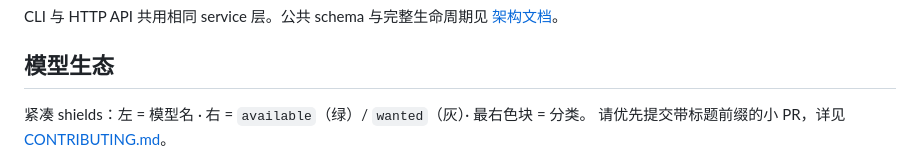
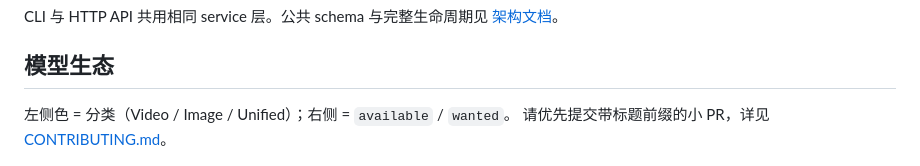
Before and after one commit to WayneJin0918/Omni-Rewriter, a Markdown page: README_zh.md, the part around one of its changes. Rendered like a GitHub page.

```diff
--- a/README_zh.md
+++ b/README_zh.md
@@ -93,7 +93,7 @@ CLI 与 HTTP API 共用相同 service 层。公共 schema 与完整生命周期
 
 ## 模型生态
 
-紧凑 shields：左 = 模型名 · 右 = `available`（绿）/ `wanted`（灰）· 最右色块 = 分类。
+左侧色 = 分类（Video / Image / Unified）；右侧 = `available` / `wanted`。
 请优先提交带标题前缀的小 PR，详见 [CONTRIBUTING.md](CONTRIBUTING.md)。
 
 <p align="center">
```
Also changed, not shown: other parts of README_zh.md (+21 -21 lines), README.md (+23 -24 lines).
